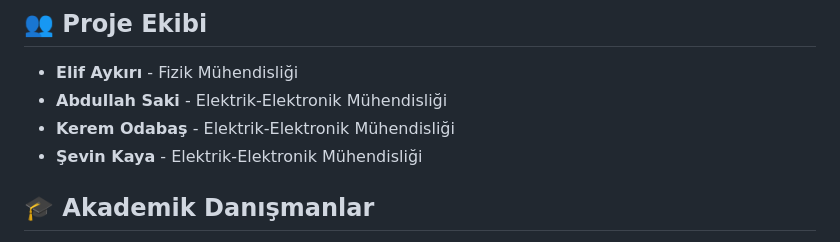
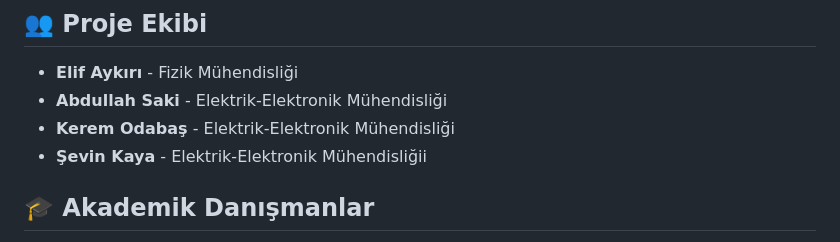
Before and after one commit to abdullahsaki/test_server, a Markdown page: README.md, the part around the change. Rendered like a GitHub page.

```diff
--- a/README.md
+++ b/README.md
@@ -102,7 +102,7 @@ test_server/
 - **Elif Aykırı** - Fizik Mühendisliği
 - **Abdullah Saki** - Elektrik-Elektronik Mühendisliği
 - **Kerem Odabaş** - Elektrik-Elektronik Mühendisliği
-- **Şevin Kaya** - Elektrik-Elektronik Mühendisliği
+- **Şevin Kaya** - Elektrik-Elektronik Mühendisliğii
 
 ## 🎓 Akademik Danışmanlar
 
```
